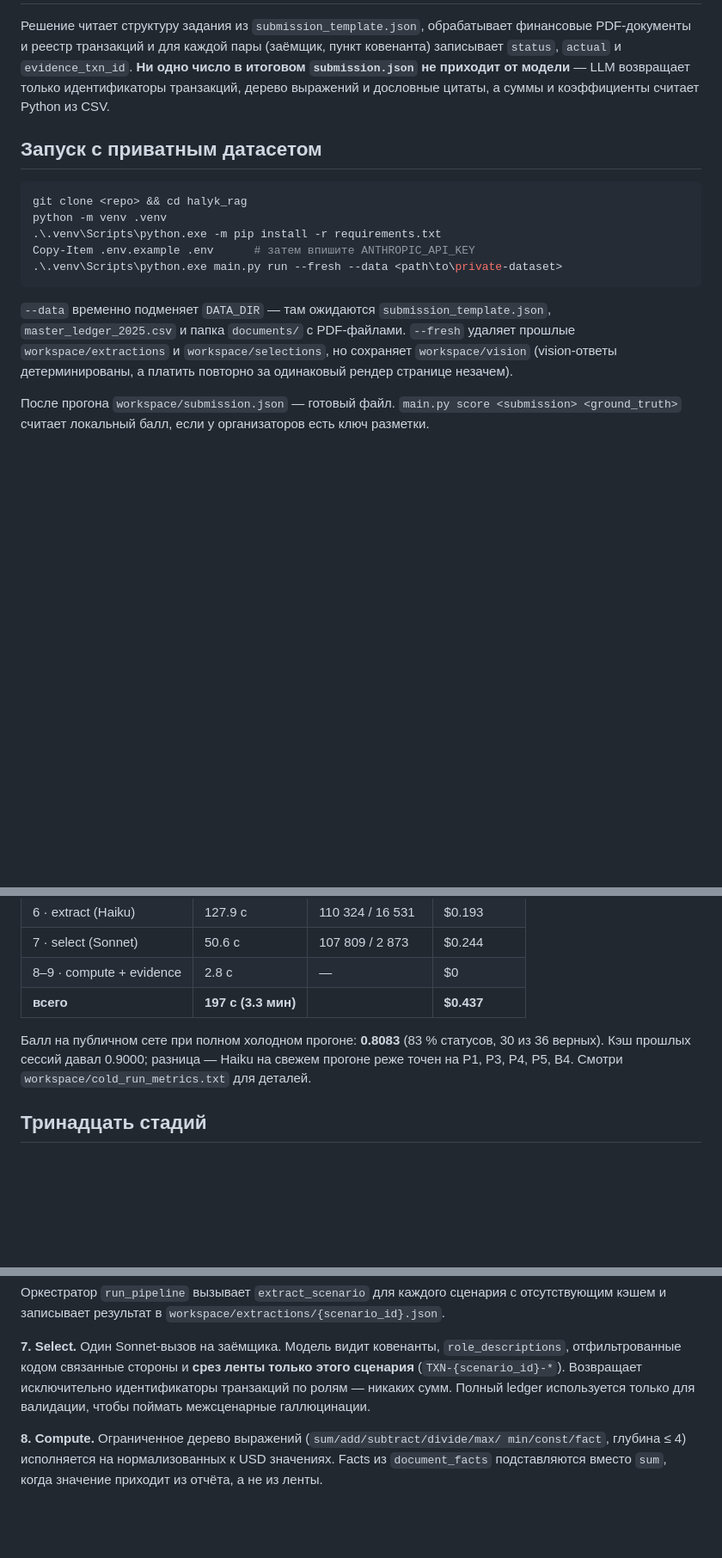
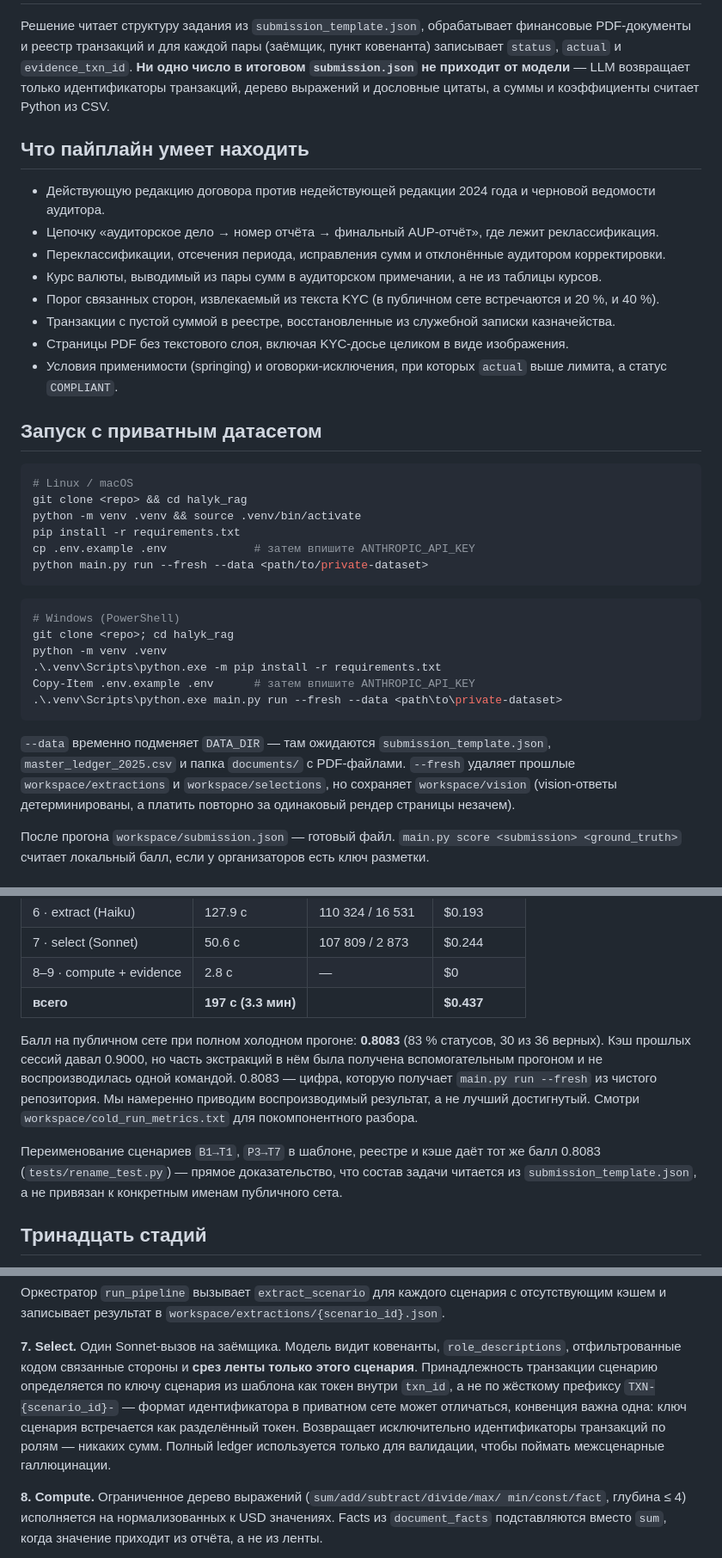
Before and after one commit to BDaaac/Halyk_ai, a Markdown page: README.md, 3 parts joined by grey strips. Shown at 86% size. Rendered like a GitHub page; blank space fills up the shorter version.

Commit message:
docs: cross-platform run, honest score framing, capabilities list
- Запуск: add a bash block (Linux/macOS) alongside the PowerShell one.
  Judges are almost certainly on Linux; only-PowerShell instructions
  stopped anyone else at command #1.
- Score: reframe the 0.9000 → 0.8083 gap as a discipline choice — we
  cite the number that main.py run --fresh reproduces from a clean
  repository, not the higher one that required an auxiliary pass.
- Add "Что пайплайн умеет находить": eight bullets naming the concrete
  dataset traps the pipeline handles (rejected versions, AUP number
  chains, reclassifications, audited FX, KYC threshold parsing,
  treasury-memo backfill, scanned KYC via vision, springing conditions).
- Add the rename test result (B1→T1, P3→T7 → same 0.8083) as one
  sentence, with a pointer to tests/rename_test.py.
- Fix typo: "странице" → "страницы".
- Update test count to 76 (was 69 before conftest and level-2 tests).
- Also refresh the stage-3 and stage-7 blurbs so they describe the code
  as it stands after the LLM-doctype and scenario-membership refactors,
  not as it was in the earlier session.

Co-Authored-By: Claude Opus 4.7 <noreply@anthropic.com>

````diff
--- a/README.md
+++ b/README.md
@@ -7,10 +7,31 @@
 возвращает только идентификаторы транзакций, дерево выражений и дословные
 цитаты, а суммы и коэффициенты считает Python из CSV.
 
+## Что пайплайн умеет находить
+
+- Действующую редакцию договора против недействующей редакции 2024 года и черновой ведомости аудитора.
+- Цепочку «аудиторское дело → номер отчёта → финальный AUP-отчёт», где лежит реклассификация.
+- Переклассификации, отсечения периода, исправления сумм и отклонённые аудитором корректировки.
+- Курс валюты, выводимый из пары сумм в аудиторском примечании, а не из таблицы курсов.
+- Порог связанных сторон, извлекаемый из текста KYC (в публичном сете встречаются и 20 %, и 40 %).
+- Транзакции с пустой суммой в реестре, восстановленные из служебной записки казначейства.
+- Страницы PDF без текстового слоя, включая KYC-досье целиком в виде изображения.
+- Условия применимости (springing) и оговорки-исключения, при которых `actual` выше лимита, а статус `COMPLIANT`.
+
 ## Запуск с приватным датасетом
 
+```bash
+# Linux / macOS
+git clone <repo> && cd halyk_rag
+python -m venv .venv && source .venv/bin/activate
+pip install -r requirements.txt
+cp .env.example .env             # затем впишите ANTHROPIC_API_KEY
+python main.py run --fresh --data <path/to/private-dataset>
+```
+
 ```powershell
-git clone <repo> && cd halyk_rag
+# Windows (PowerShell)
+git clone <repo>; cd halyk_rag
 python -m venv .venv
 .\.venv\Scripts\python.exe -m pip install -r requirements.txt
 Copy-Item .env.example .env      # затем впишите ANTHROPIC_API_KEY
@@ -21,7 +42,7 @@ Copy-Item .env.example .env      # затем впишите ANTHROPIC_API_KEY
 `submission_template.json`, `master_ledger_2025.csv` и папка `documents/` с
 PDF-файлами. `--fresh` удаляет прошлые `workspace/extractions` и
 `workspace/selections`, но сохраняет `workspace/vision` (vision-ответы
-детерминированы, а платить повторно за одинаковый рендер странице незачем).
+детерминированы, а платить повторно за одинаковый рендер страницы незачем).
 
 После прогона `workspace/submission.json` — готовый файл.
 `main.py score <submission> <ground_truth>` считает локальный балл, если у
@@ -40,9 +61,16 @@ PDF-файлами. `--fresh` удаляет прошлые `workspace/extractio
 | **всего**            | **197 с (3.3 мин)** |             | **$0.437**|
 
 Балл на публичном сете при полном холодном прогоне: **0.8083** (83 % статусов,
-30 из 36 верных). Кэш прошлых сессий давал 0.9000; разница — Haiku на свежем
-прогоне реже точен на P1, P3, P4, P5, B4. Смотри `workspace/cold_run_metrics.txt`
-для деталей.
+30 из 36 верных). Кэш прошлых сессий давал 0.9000, но часть экстракций в нём
+была получена вспомогательным прогоном и не воспроизводилась одной командой.
+0.8083 — цифра, которую получает `main.py run --fresh` из чистого репозитория.
+Мы намеренно приводим воспроизводимый результат, а не лучший достигнутый.
+Смотри `workspace/cold_run_metrics.txt` для покомпонентного разбора.
+
+Переименование сценариев `B1→T1`, `P3→T7` в шаблоне, реестре и кэше даёт тот
+же балл 0.8083 (`tests/rename_test.py`) — прямое доказательство, что состав
+задачи читается из `submission_template.json`, а не привязан к конкретным
+именам публичного сета.
 
 ## Тринадцать стадий
 
@@ -93,10 +127,14 @@ PDF-файлами. `--fresh` удаляет прошлые `workspace/extractio
 
 **7. Select.** Один Sonnet-вызов на заёмщика. Модель видит ковенанты,
    `role_descriptions`, отфильтрованные кодом связанные стороны и **срез
-   ленты только этого сценария** (`TXN-{scenario_id}-*`). Возвращает
-   исключительно идентификаторы транзакций по ролям — никаких сумм.
-   Полный ledger используется только для валидации, чтобы поймать
-   межсценарные галлюцинации.
+   ленты только этого сценария**. Принадлежность транзакции сценарию
+   определяется по ключу сценария из шаблона как токен внутри `txn_id`,
+   а не по жёсткому префиксу `TXN-{scenario_id}-` — формат идентификатора
+   в приватном сете может отличаться, конвенция важна одна: ключ сценария
+   встречается как разделённый токен. Возвращает исключительно
+   идентификаторы транзакций по ролям — никаких сумм. Полный ledger
+   используется только для валидации, чтобы поймать межсценарные
+   галлюцинации.
 
 **8. Compute.** Ограниченное дерево выражений (`sum/add/subtract/divide/max/
    min/const/fact`, глубина ≤ 4) исполняется на нормализованных к USD
````
Also changed, not shown: other parts of README.md (+15 -5 lines).
